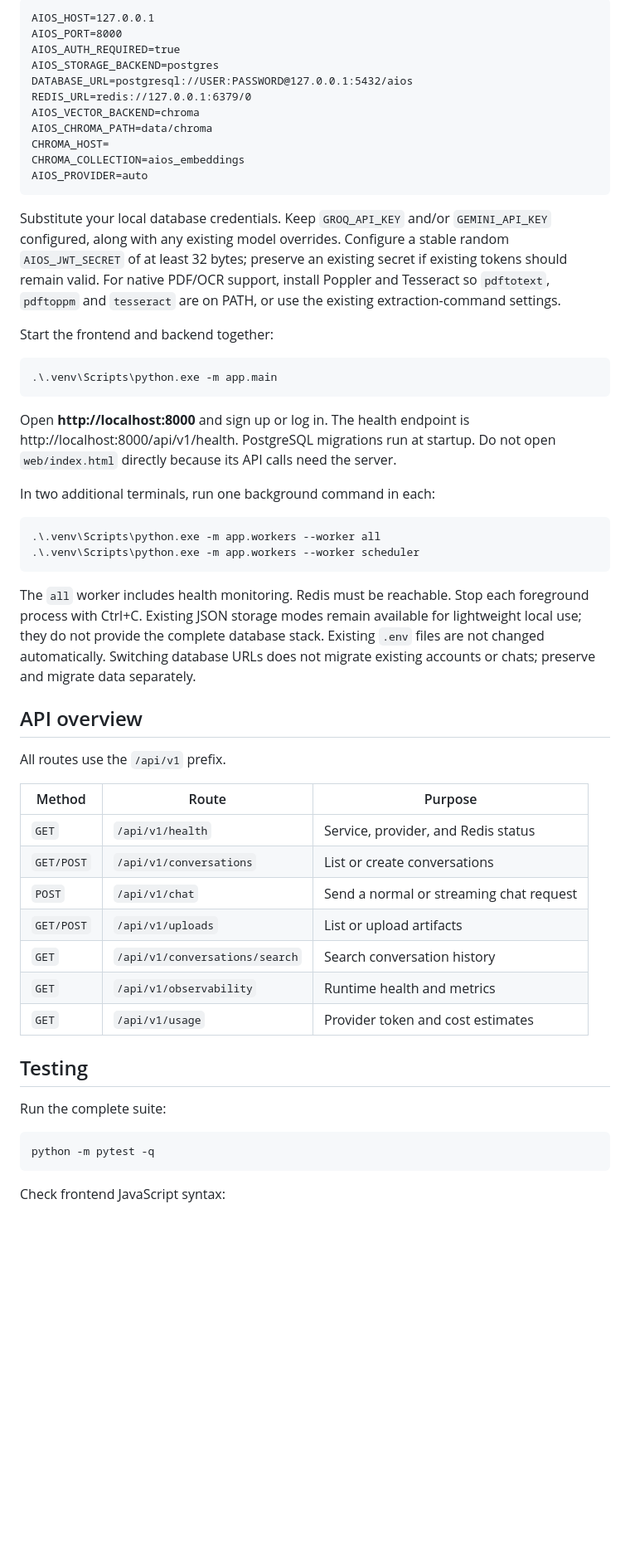
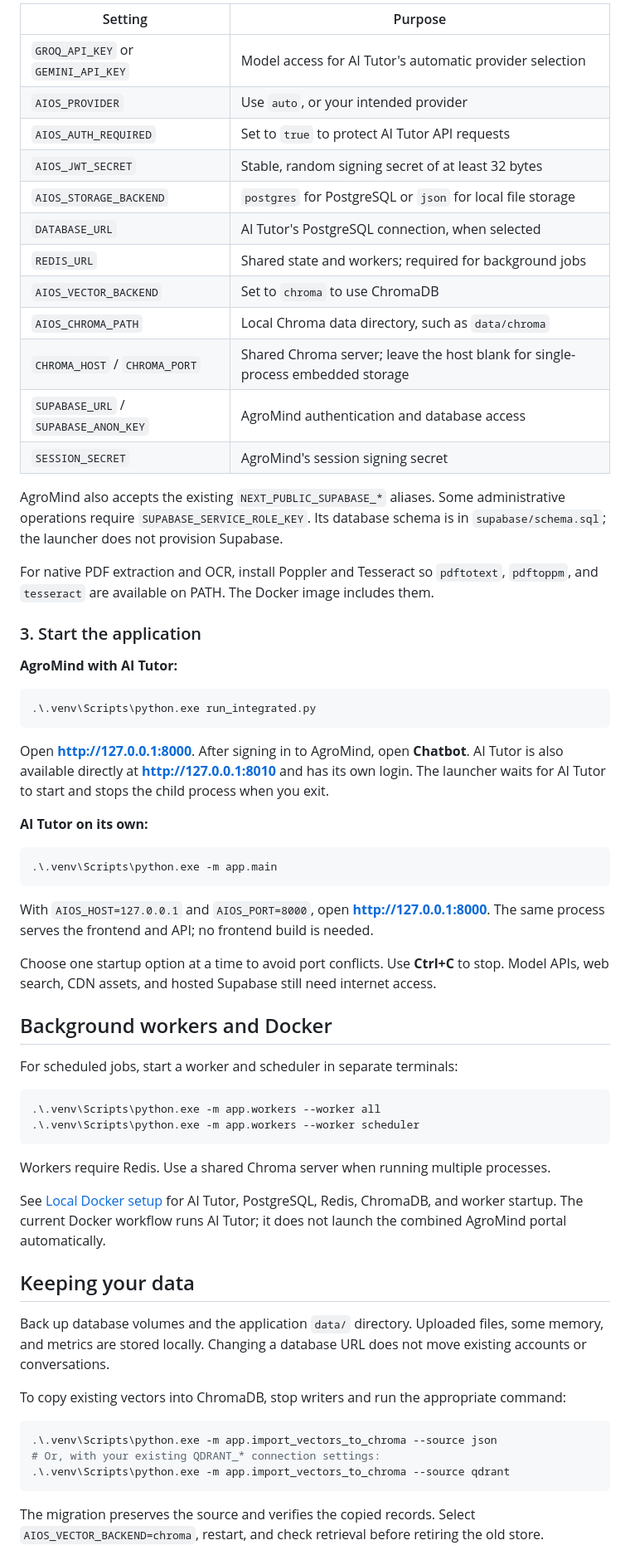
Before and after one commit to Suryakant7679/AgroMind, a Markdown page: readme.md, the part around one of its changes. Shown at 83% size. GitHub-like rendering; blank space fills up the shorter version.

Commit message:
Rewrite README with clear project overview and local setup

````diff
--- a/readme.md
+++ b/readme.md
@@ -51,69 +72,79 @@ Edit `.env`, preserving credentials and existing data. Configure local endpoints
 
-```dotenv
-AIOS_HOST=127.0.0.1
-AIOS_PORT=8000
-AIOS_AUTH_REQUIRED=true
-AIOS_STORAGE_BACKEND=postgres
-DATABASE_URL=postgresql://USER:PASSWORD@127.0.0.1:5432/aios
-REDIS_URL=redis://127.0.0.1:6379/0
-AIOS_VECTOR_BACKEND=chroma
-AIOS_CHROMA_PATH=data/chroma
-CHROMA_HOST=
-CHROMA_COLLECTION=aios_embeddings
-AIOS_PROVIDER=auto
+| Setting | Purpose |
+| --- | --- |
+| `GROQ_API_KEY` or `GEMINI_API_KEY` | Model access for AI Tutor's automatic provider selection |
+| `AIOS_PROVIDER` | Use `auto`, or your intended provider |
+| `AIOS_AUTH_REQUIRED` | Set to `true` to protect AI Tutor API requests |
+| `AIOS_JWT_SECRET` | Stable, random signing secret of at least 32 bytes |
+| `AIOS_STORAGE_BACKEND` | `postgres` for PostgreSQL or `json` for local file storage |
+| `DATABASE_URL` | AI Tutor's PostgreSQL connection, when selected |
+| `REDIS_URL` | Shared state and workers; required for background jobs |
+| `AIOS_VECTOR_BACKEND` | Set to `chroma` to use ChromaDB |
+| `AIOS_CHROMA_PATH` | Local Chroma data directory, such as `data/chroma` |
+| `CHROMA_HOST` / `CHROMA_PORT` | Shared Chroma server; leave the host blank for single-process embedded storage |
+| `SUPABASE_URL` / `SUPABASE_ANON_KEY` | AgroMind authentication and database access |
+| `SESSION_SECRET` | AgroMind's session signing secret |
+
+AgroMind also accepts the existing `NEXT_PUBLIC_SUPABASE_*` aliases. Some
+administrative operations require `SUPABASE_SERVICE_ROLE_KEY`. Its database
+schema is in `supabase/schema.sql`; the launcher does not provision Supabase.
+
+For native PDF extraction and OCR, install Poppler and Tesseract so `pdftotext`,
+`pdftoppm`, and `tesseract` are available on PATH. The Docker image includes them.
+
+### 3. Start the application
+
+**AgroMind with AI Tutor:**
+
+```powershell
+.\.venv\Scripts\python.exe run_integrated.py
 ```
 
-Substitute your local database credentials. Keep `GROQ_API_KEY` and/or
-`GEMINI_API_KEY` configured, along with any existing model overrides. Configure
-a stable random `AIOS_JWT_SECRET` of at least 32 bytes; preserve an existing
-secret if existing tokens should remain valid. For native PDF/OCR support,
-install Poppler and Tesseract so `pdftotext`, `pdftoppm` and `tesseract` are on
-PATH, or use the existing extraction-command settings.
+Open **http://127.0.0.1:8000**. After signing in to AgroMind, open **Chatbot**.
+AI Tutor is also available directly at **http://127.0.0.1:8010** and has its own login.
+The launcher waits for AI Tutor to start and stops the child process when you exit.
 
-Start the frontend and backend together:
+**AI Tutor on its own:**
 
 ```powershell
 .\.venv\Scripts\python.exe -m app.main
 ```
 
-Open **http://localhost:8000** and sign up or log in. The health endpoint is
-http://localhost:8000/api/v1/health. PostgreSQL migrations run at startup.
-Do not open `web/index.html` directly because its API calls need the server.
+With `AIOS_HOST=127.0.0.1` and `AIOS_PORT=8000`, open **http://127.0.0.1:8000**.
+The same process serves the frontend and API; no frontend build is needed.
 
-In two additional terminals, run one background command in each:
+Choose one startup option at a time to avoid port conflicts. Use **Ctrl+C** to stop.
+Model APIs, web search, CDN assets, and hosted Supabase still need internet access.
+
+## Background workers and Docker
+
+For scheduled jobs, start a worker and scheduler in separate terminals:
 
 ```powershell
 .\.venv\Scripts\python.exe -m app.workers --worker all
 .\.venv\Scripts\python.exe -m app.workers --worker scheduler
 ```
 
-The `all` worker includes health monitoring. Redis must be reachable. Stop each
-foreground process with Ctrl+C. Existing JSON storage modes remain available
-for lightweight local use; they do not provide the complete database stack.
-Existing `.env` files are not changed automatically. Switching database URLs
-does not migrate existing accounts or chats; preserve and migrate data separately.
+Workers require Redis. Use a shared Chroma server when running multiple processes.
 
-## API overview
+See [Local Docker setup](docs/DEPLOYMENT.md) for AI Tutor, PostgreSQL, Redis,
+ChromaDB, and worker startup. The current Docker workflow runs AI Tutor; it does
+not launch the combined AgroMind portal automatically.
 
-All routes use the `/api/v1` prefix.
+## Keeping your data
 
-| Method | Route | Purpose |
-| --- | --- | --- |
-| `GET` | `/api/v1/health` | Service, provider, and Redis status |
-| `GET/POST` | `/api/v1/conversations` | List or create conversations |
-| `POST` | `/api/v1/chat` | Send a normal or streaming chat request |
-| `GET/POST` | `/api/v1/uploads` | List or upload artifacts |
-| `GET` | `/api/v1/conversations/search` | Search conversation history |
-| `GET` | `/api/v1/observability` | Runtime health and metrics |
-| `GET` | `/api/v1/usage` | Provider token and cost estimates |
+Back up database volumes and the application `data/` directory. Uploaded files,
+some memory, and metrics are stored locally. Changing a database URL does not
+move existing accounts or conversations.
 
-## Testing
-
-Run the complete suite:
+To copy existing vectors into ChromaDB, stop writers and run the appropriate command:
 
 ```powershell
-python -m pytest -q
+.\.venv\Scripts\python.exe -m app.import_vectors_to_chroma --source json
+# Or, with your existing QDRANT_* connection settings:
+.\.venv\Scripts\python.exe -m app.import_vectors_to_chroma --source qdrant
 ```
 
-Check frontend JavaScript syntax:
+The migration preserves the source and verifies the copied records. Select
+`AIOS_VECTOR_BACKEND=chroma`, restart, and check retrieval before retiring the old store.
 
````
Also changed, not shown: other parts of readme.md (+84 -104 lines).
